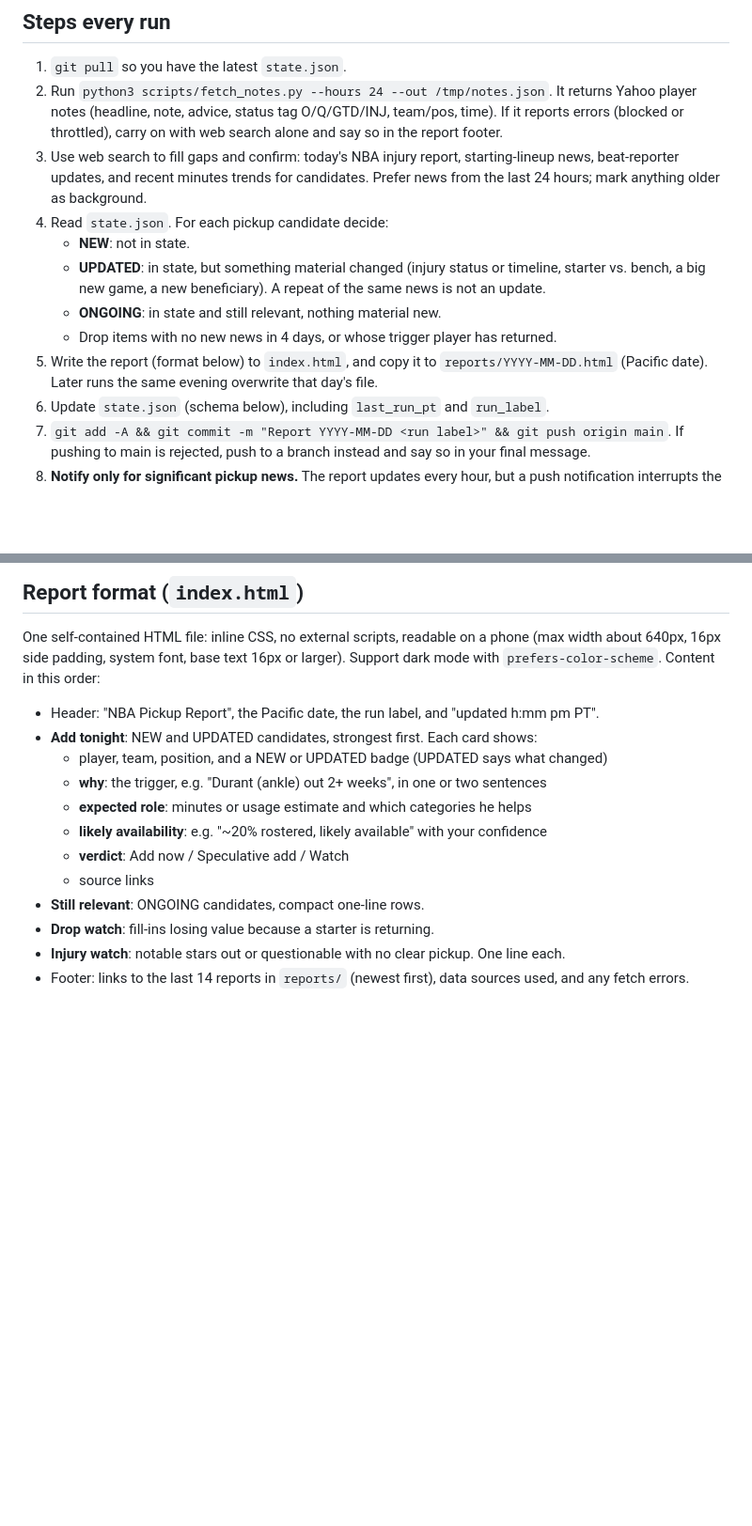
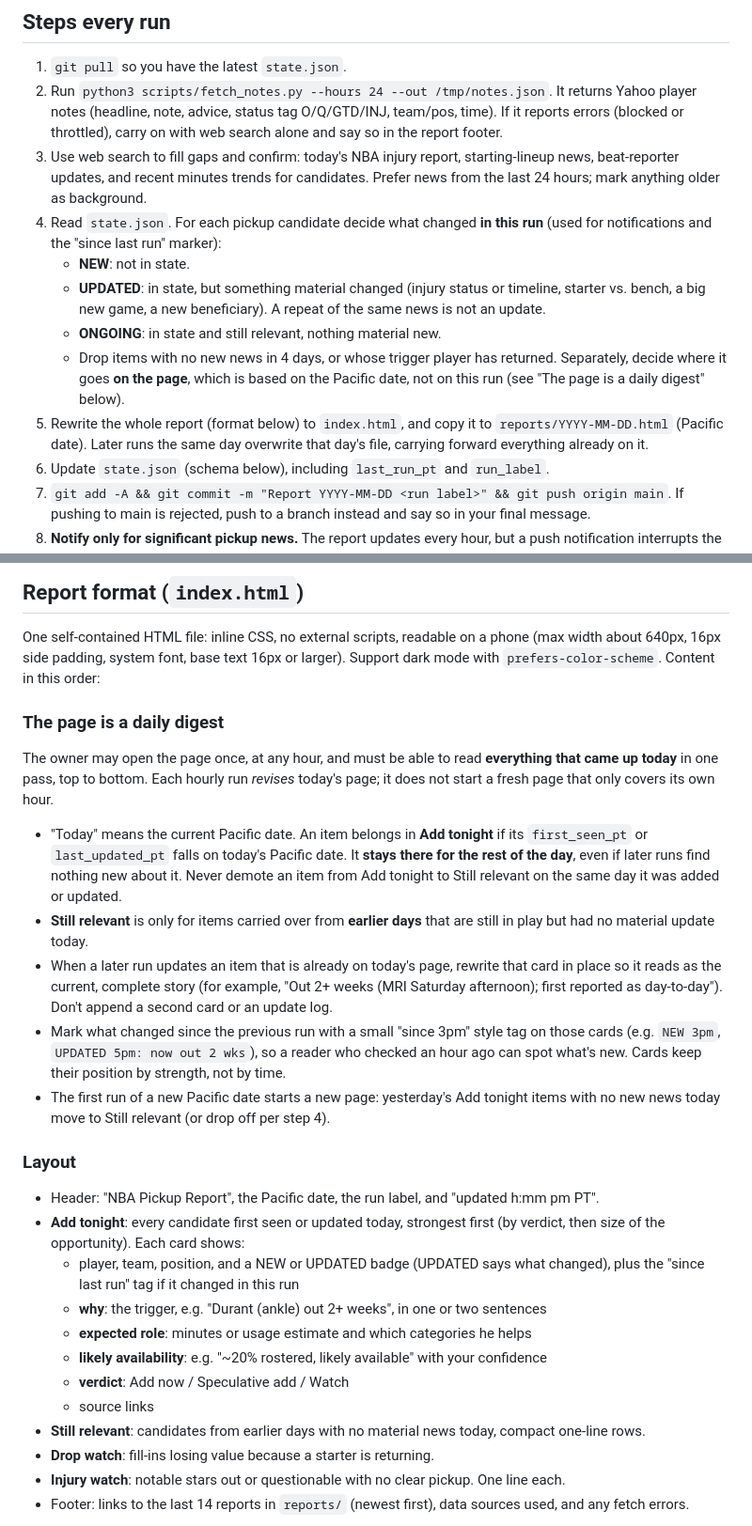
Before and after one commit to SeanUnger/nba-fantasy-report, a Markdown page: CLAUDE.md, 2 parts joined by grey strips. Shown at 94% size. GitHub-like rendering; blank space fills up the shorter version.

Commit message:
Make the report a daily digest that keeps today's items in Add tonight
Hourly runs revise today's page in place; Still relevant is only for items
carried over from earlier days.

Co-Authored-By: Claude Opus 5.5 <noreply@anthropic.com>

```diff
--- a/CLAUDE.md
+++ b/CLAUDE.md
@@ -43,16 +43,19 @@ with no clear beneficiary in the short "Injury watch" section.
 3. Use web search to fill gaps and confirm: today's NBA injury report, starting-lineup news,
    beat-reporter updates, and recent minutes trends for candidates. Prefer news from the
    last 24 hours; mark anything older as background.
-4. Read `state.json`. For each pickup candidate decide:
+4. Read `state.json`. For each pickup candidate decide what changed **in this run**
+   (used for notifications and the "since last run" marker):
    - **NEW**: not in state.
    - **UPDATED**: in state, but something material changed (injury status or timeline,
      starter vs. bench, a big new game, a new beneficiary). A repeat of the same news is not
      an update.
    - **ONGOING**: in state and still relevant, nothing material new.
    - Drop items with no new news in 4 days, or whose trigger player has returned.
-5. Write the report (format below) to `index.html`, and copy it to
-   `reports/YYYY-MM-DD.html` (Pacific date). Later runs the same evening overwrite that
-   day's file.
+   Separately, decide where it goes **on the page**, which is based on the Pacific date, not
+   on this run (see "The page is a daily digest" below).
+5. Rewrite the whole report (format below) to `index.html`, and copy it to
+   `reports/YYYY-MM-DD.html` (Pacific date). Later runs the same day overwrite that day's
+   file, carrying forward everything already on it.
 6. Update `state.json` (schema below), including `last_run_pt` and `run_label`.
 7. `git add -A && git commit -m "Report YYYY-MM-DD <run label>" && git push origin main`.
    If pushing to main is rejected, push to a branch instead and say so in your final
@@ -92,15 +95,42 @@ One self-contained HTML file: inline CSS, no external scripts, readable on a pho
 about 640px, 16px side padding, system font, base text 16px or larger). Support dark mode with
 `prefers-color-scheme`. Content in this order:
 
+### The page is a daily digest
+
+The owner may open the page once, at any hour, and must be able to read **everything that
+came up today** in one pass, top to bottom. Each hourly run *revises* today's page; it does
+not start a fresh page that only covers its own hour.
+
+- "Today" means the current Pacific date. An item belongs in **Add tonight** if its
+  `first_seen_pt` or `last_updated_pt` falls on today's Pacific date. It **stays there for the
+  rest of the day**, even if later runs find nothing new about it. Never demote an item
+  from Add tonight to Still relevant on the same day it was added or updated.
+- **Still relevant** is only for items carried over from **earlier days** that are still in
+  play but had no material update today.
+- When a later run updates an item that is already on today's page, rewrite that card in
+  place so it reads as the current, complete story (for example, "Out 2+ weeks (MRI
+  Saturday afternoon); first reported as day-to-day"). Don't append a second card or an
+  update log.
+- Mark what changed since the previous run with a small "since 3pm" style tag on those
+  cards (e.g. `NEW 3pm`, `UPDATED 5pm: now out 2 wks`), so a reader who checked an hour ago
+  can spot what's new. Cards keep their position by strength, not by time.
+- The first run of a new Pacific date starts a new page: yesterday's Add tonight items with
+  no new news today move to Still relevant (or drop off per step 4).
+
+### Layout
+
 - Header: "NBA Pickup Report", the Pacific date, the run label, and "updated h:mm pm PT".
-- **Add tonight**: NEW and UPDATED candidates, strongest first. Each card shows:
-  - player, team, position, and a NEW or UPDATED badge (UPDATED says what changed)
+- **Add tonight**: every candidate first seen or updated today, strongest first (by
+  verdict, then size of the opportunity). Each card shows:
+  - player, team, position, and a NEW or UPDATED badge (UPDATED says what changed), plus
+    the "since last run" tag if it changed in this run
   - **why**: the trigger, e.g. "Durant (ankle) out 2+ weeks", in one or two sentences
   - **expected role**: minutes or usage estimate and which categories he helps
   - **likely availability**: e.g. "~20% rostered, likely available" with your confidence
   - **verdict**: Add now / Speculative add / Watch
   - source links
-- **Still relevant**: ONGOING candidates, compact one-line rows.
+- **Still relevant**: candidates from earlier days with no material news today, compact
+  one-line rows.
 - **Drop watch**: fill-ins losing value because a starter is returning.
 - **Injury watch**: notable stars out or questionable with no clear pickup. One line each.
 - Footer: links to the last 14 reports in `reports/` (newest first), data sources used, and
```
